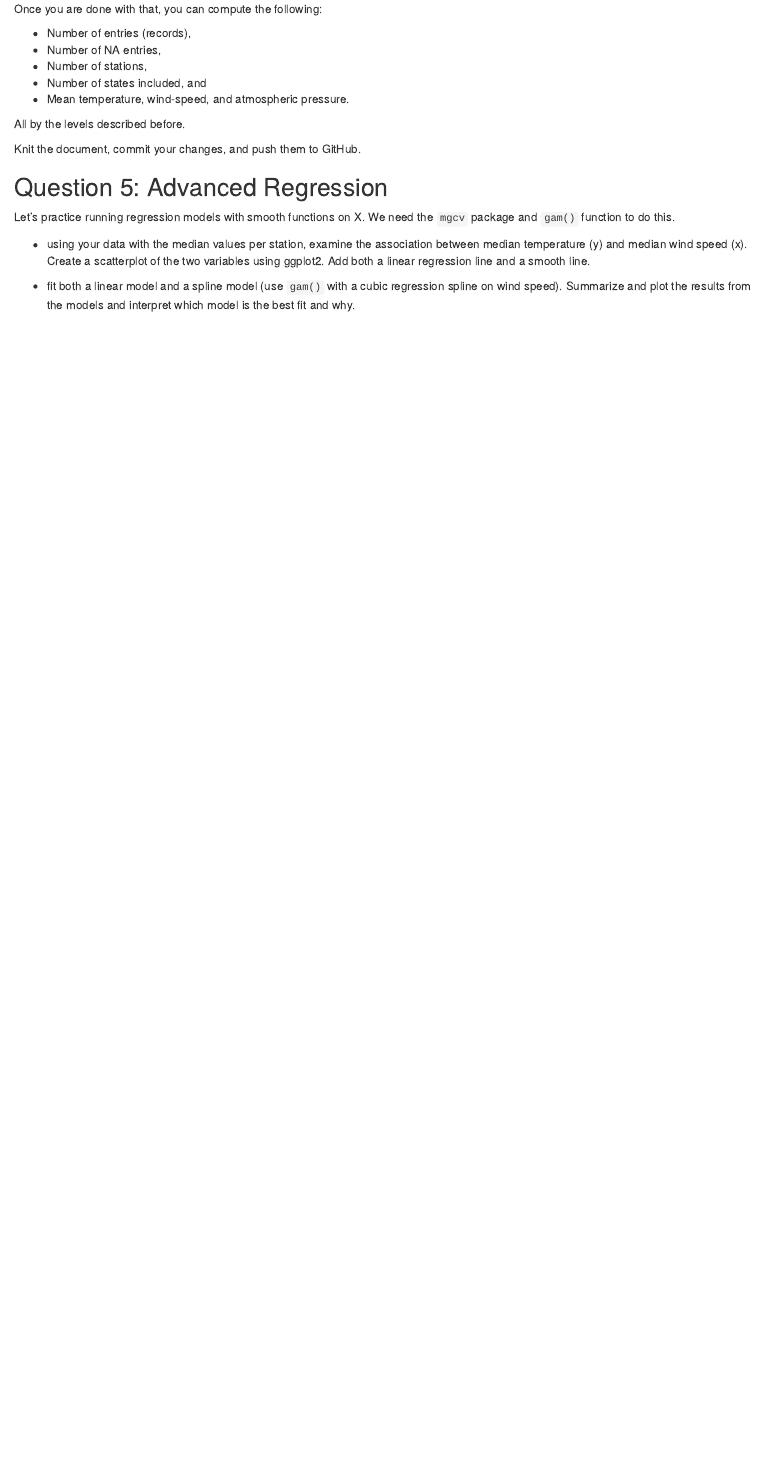
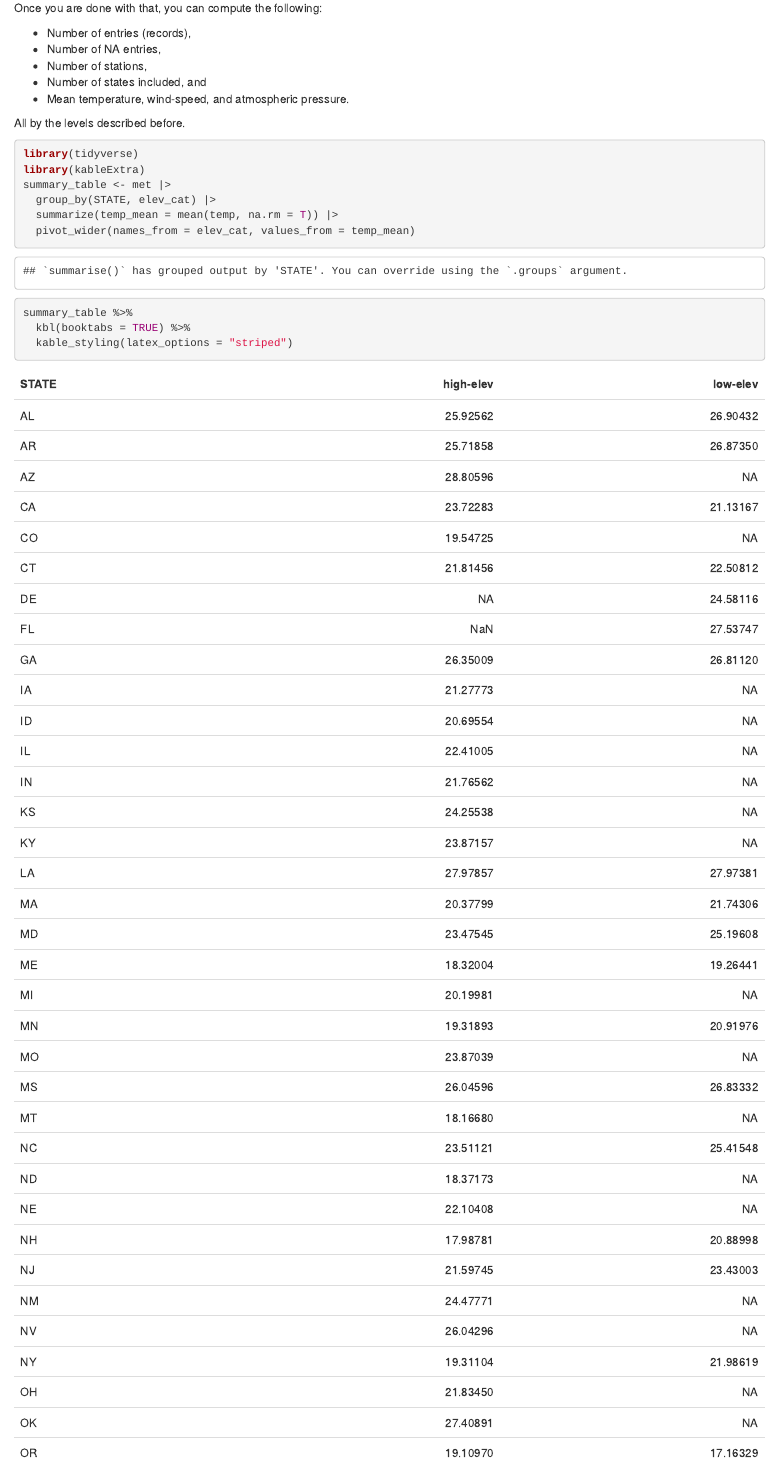
Before and after one commit to OulinG138/JSC370-labs, an R Markdown document (README.Rmd): the page in a window 1100 px wide, from 6480 px down before the commit and from 6590 px down after it, so that both start at the same text. The pictures show the output file README.html that the author committed with the source, opened offline.

Commit message:
fourth render

````diff
--- a/README.Rmd
+++ b/README.Rmd
@@ -291,8 +296,18 @@ Once you are done with that, you can compute the following:
 All by the levels described before.
 
 ```{r}
+library(tidyverse)
+library(kableExtra)
+summary_table <- met |>
+  group_by(STATE, elev_cat) |>
+  summarize(temp_mean = mean(temp, na.rm = T)) |>
+  pivot_wider(names_from = elev_cat, values_from = temp_mean)
 
+summary_table %>%
+  kbl(booktabs = TRUE) %>%
+  kable_styling(latex_options = "striped")
 ```
+
 
 Knit the document, commit your changes, and push them to GitHub.
 
````
Also changed, not shown: README.html, README.Rmd (7 more changed lines).
